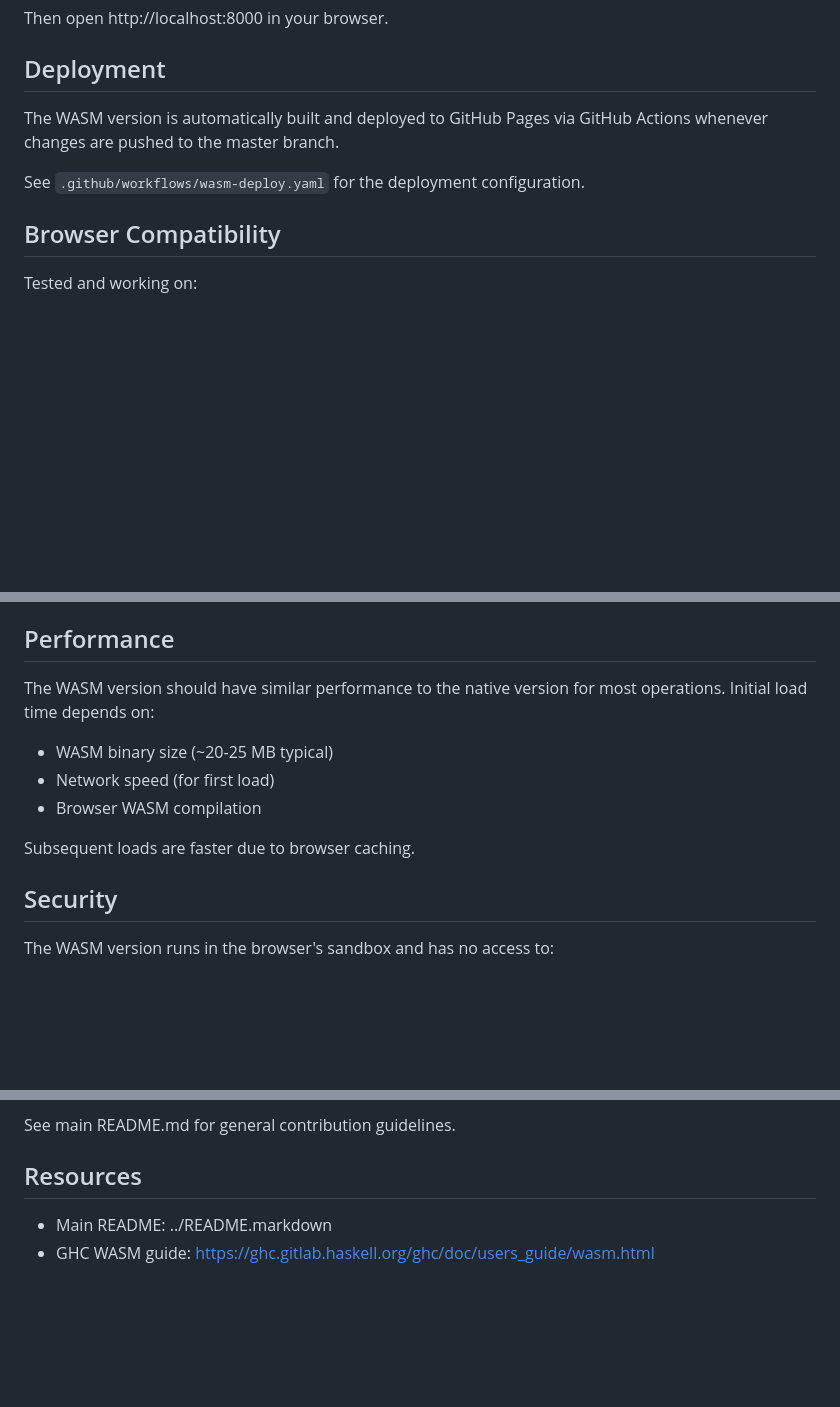
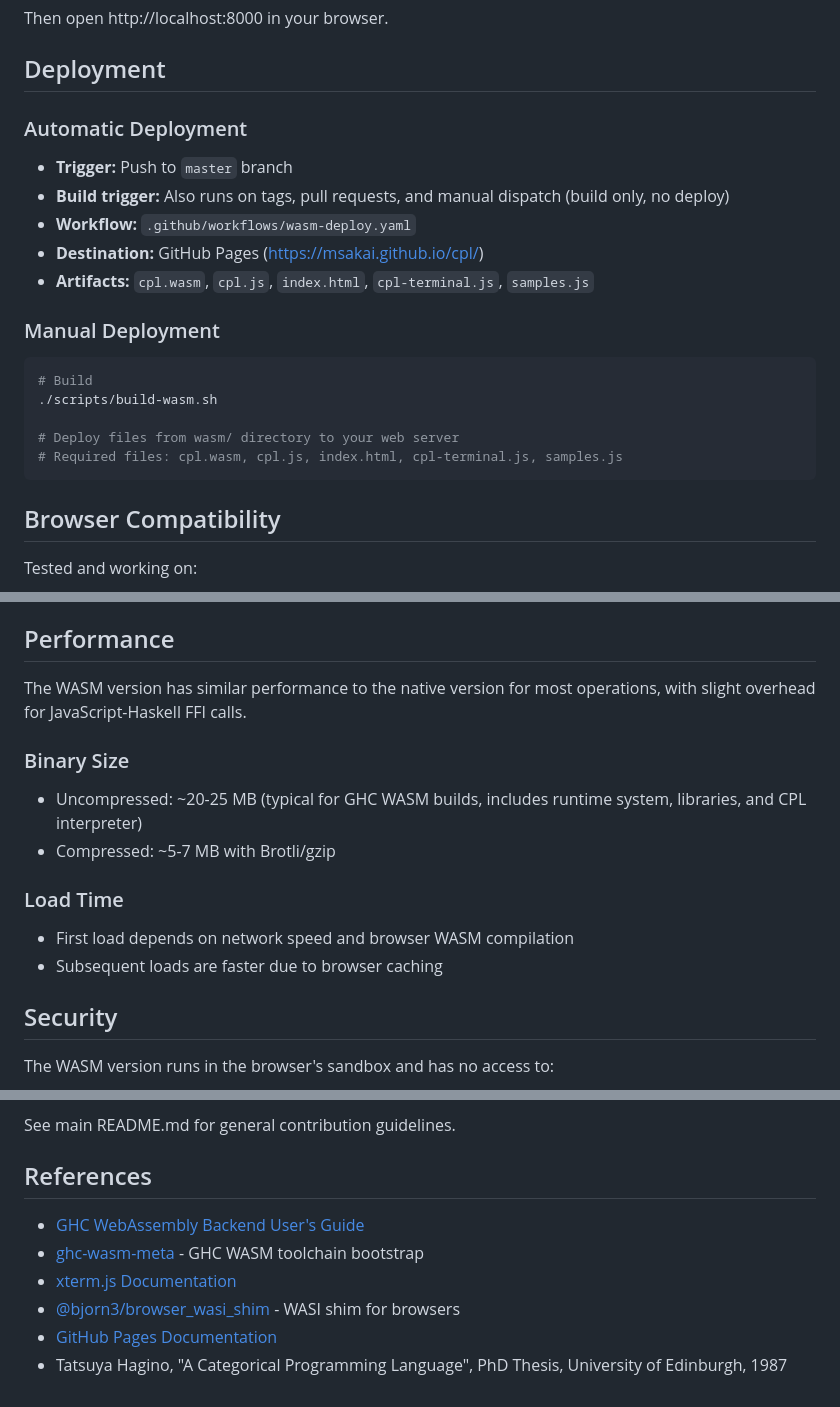
Before and after one commit to msakai/cpl, a Markdown page: wasm/README.md, 3 parts joined by grey strips. Rendered like a GitHub page; blank space fills up the shorter version.

````diff
--- a/wasm/README.md
+++ b/wasm/README.md
@@ -93,9 +93,23 @@ Then open http://localhost:8000 in your browser.
 
 ## Deployment
 
-The WASM version is automatically built and deployed to GitHub Pages via GitHub Actions whenever changes are pushed to the master branch.
+### Automatic Deployment
 
-See `.github/workflows/wasm-deploy.yaml` for the deployment configuration.
+- **Trigger:** Push to `master` branch
+- **Build trigger:** Also runs on tags, pull requests, and manual dispatch (build only, no deploy)
+- **Workflow:** `.github/workflows/wasm-deploy.yaml`
+- **Destination:** GitHub Pages (https://msakai.github.io/cpl/)
+- **Artifacts:** `cpl.wasm`, `cpl.js`, `index.html`, `cpl-terminal.js`, `samples.js`
+
+### Manual Deployment
+
+```bash
+# Build
+./scripts/build-wasm.sh
+
+# Deploy files from wasm/ directory to your web server
+# Required files: cpl.wasm, cpl.js, index.html, cpl-terminal.js, samples.js
+```
 
 ## Browser Compatibility
 
@@ -188,12 +285,15 @@ If `./scripts/build-wasm.sh` fails:
 
 ## Performance
 
-The WASM version should have similar performance to the native version for most operations. Initial load time depends on:
-- WASM binary size (~20-25 MB typical)
-- Network speed (for first load)
-- Browser WASM compilation
+The WASM version has similar performance to the native version for most operations, with slight overhead for JavaScript-Haskell FFI calls.
 
-Subsequent loads are faster due to browser caching.
+### Binary Size
+- Uncompressed: ~20-25 MB (typical for GHC WASM builds, includes runtime system, libraries, and CPL interpreter)
+- Compressed: ~5-7 MB with Brotli/gzip
+
+### Load Time
+- First load depends on network speed and browser WASM compilation
+- Subsequent loads are faster due to browser caching
 
 ## Security
 
@@ -215,7 +315,11 @@ To improve the WASM version:
 
 See main README.md for general contribution guidelines.
 
-## Resources
+## References
 
-- Main README: ../README.markdown
-- GHC WASM guide: https://ghc.gitlab.haskell.org/ghc/doc/users_guide/wasm.html
+- [GHC WebAssembly Backend User's Guide](https://ghc.gitlab.haskell.org/ghc/doc/users_guide/wasm.html)
+- [ghc-wasm-meta](https://gitlab.haskell.org/haskell-wasm/ghc-wasm-meta) - GHC WASM toolchain bootstrap
+- [xterm.js Documentation](https://xtermjs.org/)
+- [@bjorn3/browser_wasi_shim](https://github.com/aspect-build/aspect-cli/tree/main/aspect-build/aspect-cli) - WASI shim for browsers
+- [GitHub Pages Documentation](https://docs.github.com/pages)
+- Tatsuya Hagino, "A Categorical Programming Language", PhD Thesis, University of Edinburgh, 1987
````
Also changed, not shown: other parts of wasm/README.md (+89 -6 lines), WASM_IMPLEMENTATION.md (deleted, +0 -316 lines).
